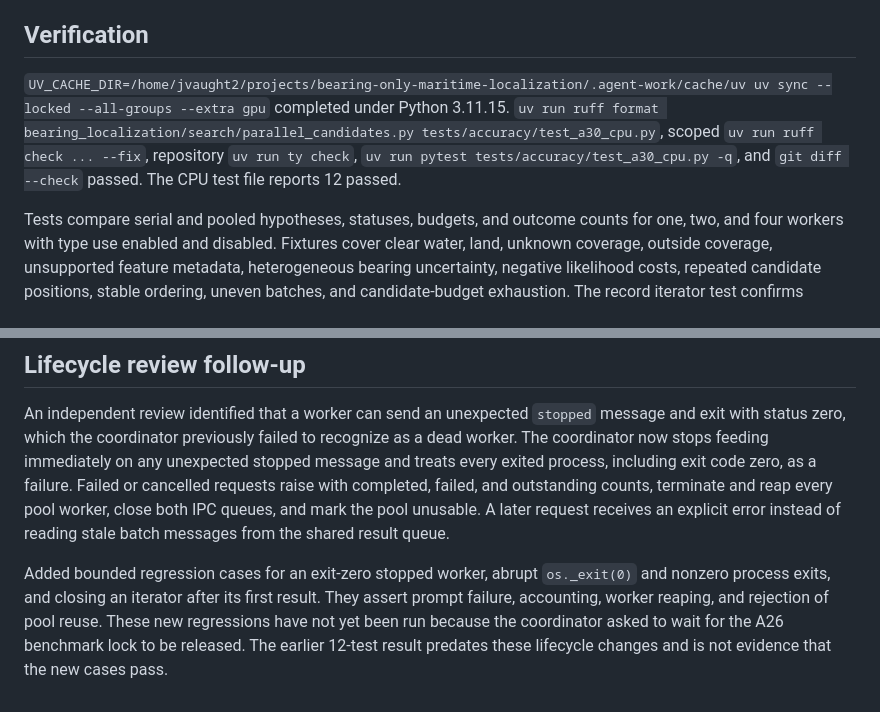
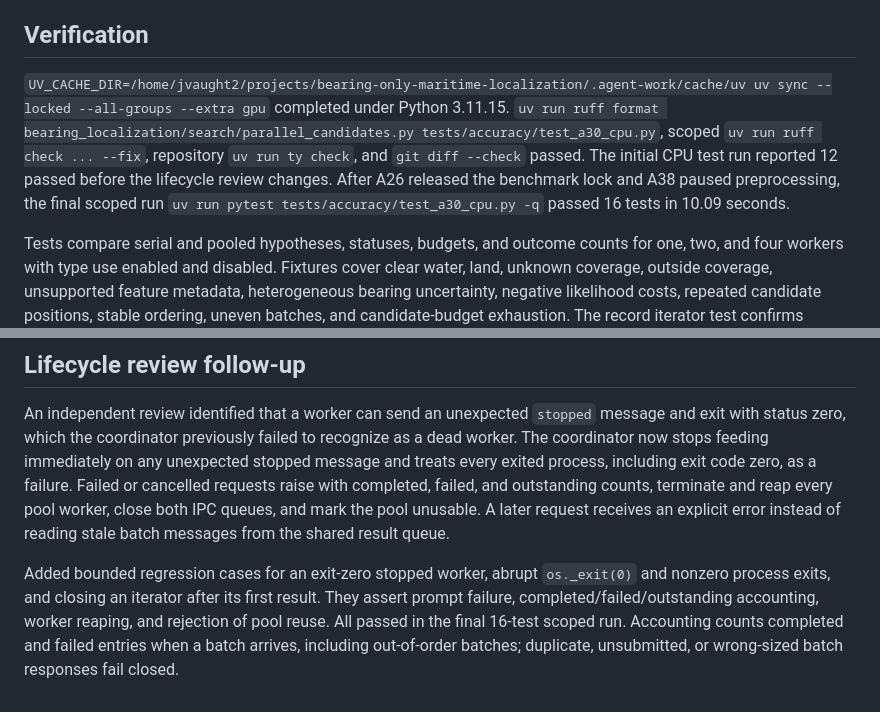
Before and after one commit to j-vaught/bearing-only-maritime-localization, a Markdown page: reports/a30-parallel-candidates.md, 2 parts joined by grey strips. Drawn GitHub-style.

Commit message:
Record candidate pool lifecycle verification

```diff
--- a/reports/a30-parallel-candidates.md
+++ b/reports/a30-parallel-candidates.md
@@ -10,7 +10,7 @@ Candidate evaluation and scorer-setup exceptions return explicit per-input failu
 
 ## Verification
 
-`UV_CACHE_DIR=/home/jvaught2/projects/bearing-only-maritime-localization/.agent-work/cache/uv uv sync --locked --all-groups --extra gpu` completed under Python 3.11.15. `uv run ruff format bearing_localization/search/parallel_candidates.py tests/accuracy/test_a30_cpu.py`, scoped `uv run ruff check ... --fix`, repository `uv run ty check`, `uv run pytest tests/accuracy/test_a30_cpu.py -q`, and `git diff --check` passed. The CPU test file reports 12 passed.
+`UV_CACHE_DIR=/home/jvaught2/projects/bearing-only-maritime-localization/.agent-work/cache/uv uv sync --locked --all-groups --extra gpu` completed under Python 3.11.15. `uv run ruff format bearing_localization/search/parallel_candidates.py tests/accuracy/test_a30_cpu.py`, scoped `uv run ruff check ... --fix`, repository `uv run ty check`, and `git diff --check` passed. The initial CPU test run reported 12 passed before the lifecycle review changes. After A26 released the benchmark lock and A38 paused preprocessing, the final scoped run `uv run pytest tests/accuracy/test_a30_cpu.py -q` passed 16 tests in 10.09 seconds.
 
 Tests compare serial and pooled hypotheses, statuses, budgets, and outcome counts for one, two, and four workers with type use enabled and disabled. Fixtures cover clear water, land, unknown coverage, outside coverage, unsupported feature metadata, heterogeneous bearing uncertainty, negative likelihood costs, repeated candidate positions, stable ordering, uneven batches, and candidate-budget exhaustion. The record iterator test confirms duplicates are both evaluated and preserve IDs. A spawned-worker test injects an invalid scorer configuration and verifies that the candidate-specific error is surfaced. Worker RSS is nonzero for all tested worker counts, and a 50 MB budget is rejected when actual startup RSS exceeds it.
 
@@ -24,4 +24,4 @@ The component uses existing `CandidateScorer` evaluation and therefore preserves
 
 An independent review identified that a worker can send an unexpected `stopped` message and exit with status zero, which the coordinator previously failed to recognize as a dead worker. The coordinator now stops feeding immediately on any unexpected stopped message and treats every exited process, including exit code zero, as a failure. Failed or cancelled requests raise with completed, failed, and outstanding counts, terminate and reap every pool worker, close both IPC queues, and mark the pool unusable. A later request receives an explicit error instead of reading stale batch messages from the shared result queue.
 
-Added bounded regression cases for an exit-zero stopped worker, abrupt `os._exit(0)` and nonzero process exits, and closing an iterator after its first result. They assert prompt failure, accounting, worker reaping, and rejection of pool reuse. These new regressions have not yet been run because the coordinator asked to wait for the A26 benchmark lock to be released. The earlier 12-test result predates these lifecycle changes and is not evidence that the new cases pass.
+Added bounded regression cases for an exit-zero stopped worker, abrupt `os._exit(0)` and nonzero process exits, and closing an iterator after its first result. They assert prompt failure, completed/failed/outstanding accounting, worker reaping, and rejection of pool reuse. All passed in the final 16-test scoped run. Accounting counts completed and failed entries when a batch arrives, including out-of-order batches; duplicate, unsubmitted, or wrong-sized batch responses fail closed.
```
